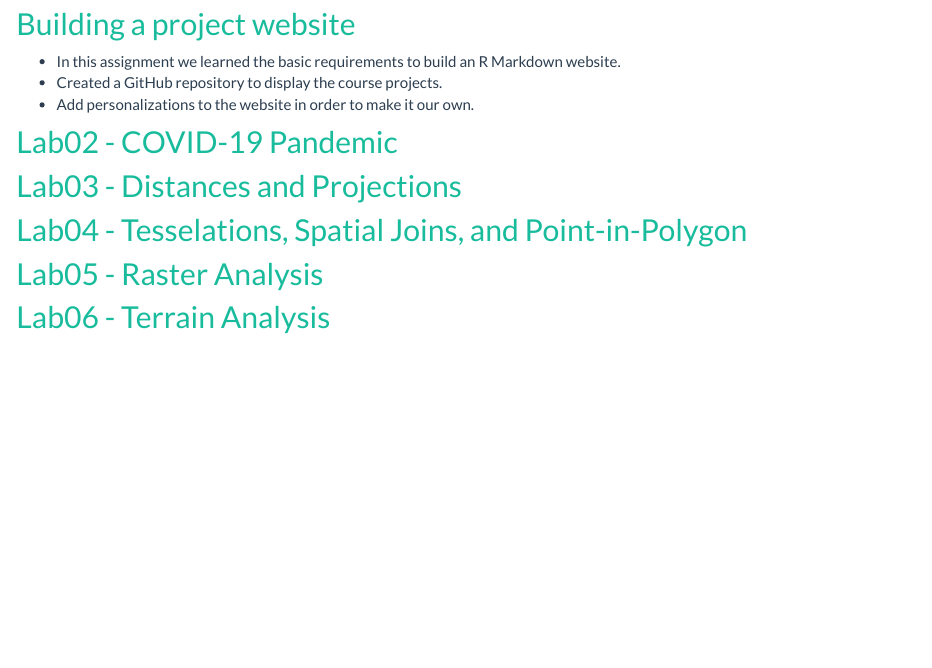
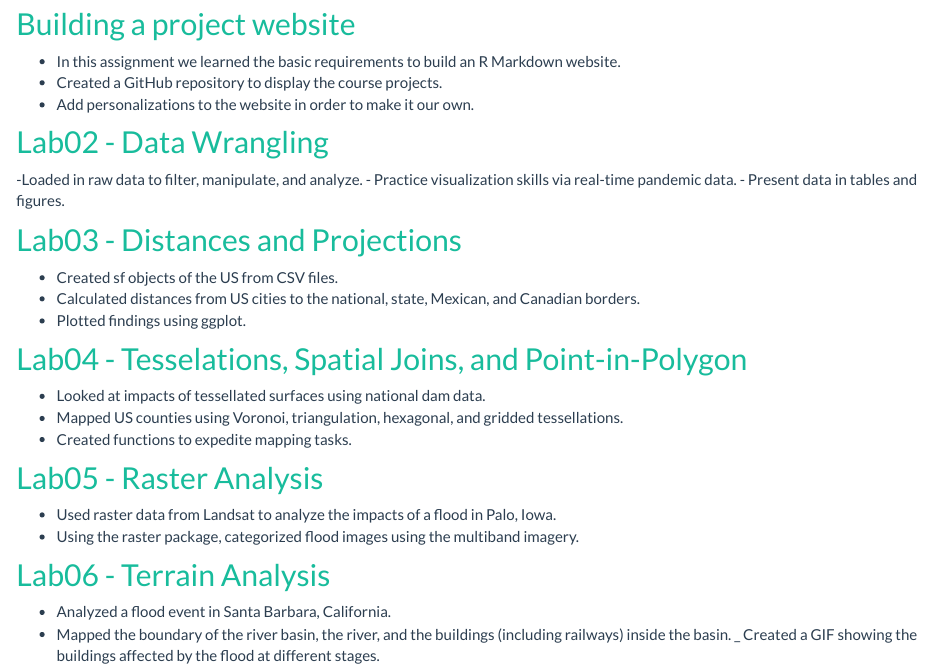
Before and after one commit to hopewilcox/hopewilcox.github.io, an R Markdown document (geog176A.rmd): the page in a window 1100 px wide, from 170 px down. Rendered offline with R 4.5, knitr and Pandoc, with nearby package versions.

Commit message:
website edit

```diff
--- a/_site.yml
+++ b/_site.yml
@@ -8,10 +8,15 @@ navbar:
       icon: fa-home
       href: index.html
     - text: "GIS Work"
-      icon: fa-book
+      icon: fa-globe
       href: geog176A.html
     - text: "CV"
       href: cv.html
+      icon: fa-pencil-square-o
+  right:
+    - icon: fa-user-o
+      href: https://github.com/hopewilcox/hopewilcox.github.io
+
 output:
   html_document:
     theme: flatly
--- a/geog176A.rmd
+++ b/geog176A.rmd
@@ -10,12 +10,26 @@ In the summer of 2020 I took a class GIS course based in R. I wrote some code, a
 - Created a GitHub repository to display the course projects.
 - Add personalizations to the website in order to make it our own.
 
-## [Lab02 - COVID-19 Pandemic](https://hopewilcox.github.io/lab-02.html)
+## [Lab02 - Data Wrangling](https://hopewilcox.github.io/lab-02.html)
+-Loaded in raw data to filter, manipulate, and analyze.
+- Practice visualization skills via real-time pandemic data.
+- Present data in tables and figures.
 
 ## [Lab03 - Distances and Projections](https://hopewilcox.github.io/lab-03.html)
+- Created sf objects of the US from CSV files.
+- Calculated distances from US cities to the national, state, Mexican, and Canadian borders.
+- Plotted findings using ggplot.
 
 ## [Lab04 - Tesselations, Spatial Joins, and Point-in-Polygon](https://hopewilcox.github.io/lab-04.html)
+- Looked at impacts of tessellated surfaces using national dam data.
+- Mapped US counties using Voronoi, triangulation, hexagonal, and gridded tessellations.
+- Created functions to expedite mapping tasks.
 
 ## [Lab05 - Raster Analysis](https://hopewilcox.github.io/lab05.html)
+- Used raster data from Landsat to analyze the impacts of a flood in Palo, Iowa.
+- Using the raster package, categorized flood images using the multiband imagery.
 
 ## [Lab06 - Terrain Analysis](https://hopewilcox.github.io/lab-06.html)
+- Analyzed a flood event in Santa Barbara, California.
+- Mapped the boundary of the river basin, the river, and the buildings (including railways) inside the basin.
+_ Created a GIF showing the buildings affected by the flood at different stages.
```
Also changed, not shown: index.rmd (+3 -1 lines), index.html.
